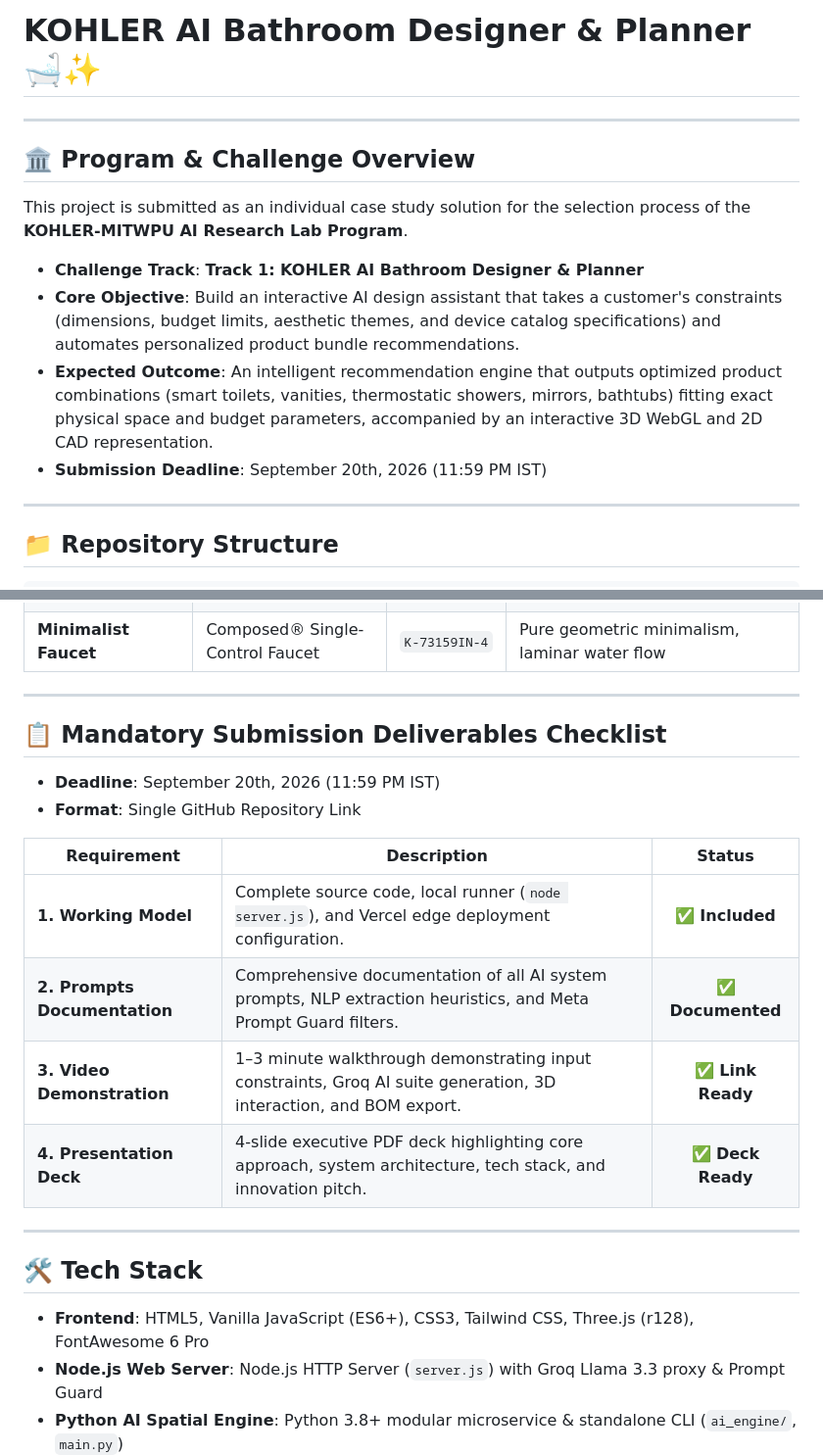
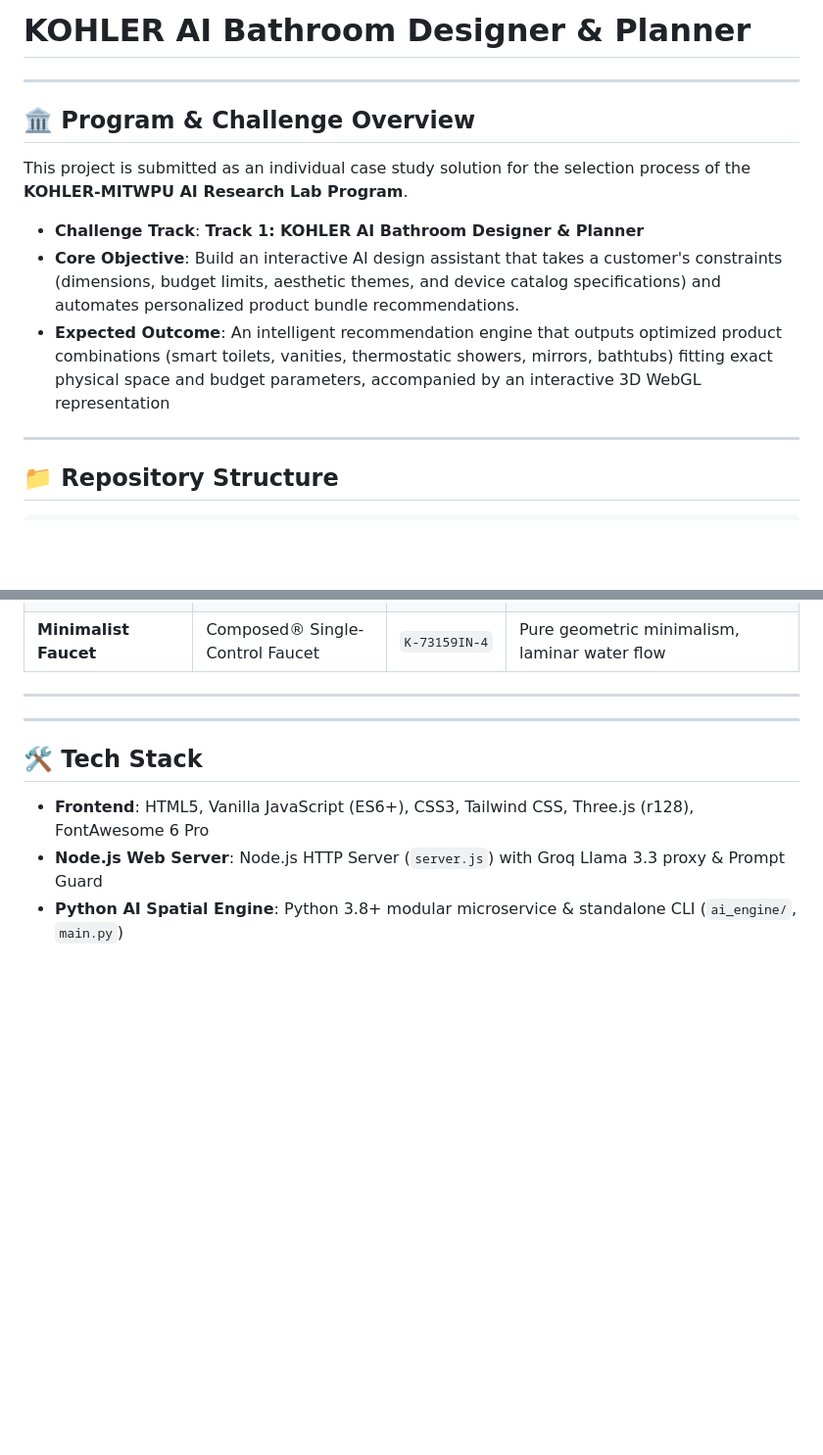
Before and after one commit to krishbhensdadia21/ai-bathroom-designer, a Markdown page: README.md, 2 parts joined by grey strips. Shown at 98% size. Rendered like a GitHub page; blank space fills up the shorter version.

Commit message:
docs: update deliverables section in README

```diff
--- a/README.md
+++ b/README.md
@@ -1,4 +1,4 @@
-# KOHLER AI Bathroom Designer & Planner 🛁✨
+# KOHLER AI Bathroom Designer & Planner
 
 ---
 
@@ -8,8 +8,7 @@ This project is submitted as an individual case study solution for the selection
 
 * **Challenge Track**: **Track 1: KOHLER AI Bathroom Designer & Planner**
 * **Core Objective**: Build an interactive AI design assistant that takes a customer's constraints (dimensions, budget limits, aesthetic themes, and device catalog specifications) and automates personalized product bundle recommendations.
-* **Expected Outcome**: An intelligent recommendation engine that outputs optimized product combinations (smart toilets, vanities, thermostatic showers, mirrors, bathtubs) fitting exact physical space and budget parameters, accompanied by an interactive 3D WebGL and 2D CAD representation.
-* **Submission Deadline**: September 20th, 2026 (11:59 PM IST)
+* **Expected Outcome**: An intelligent recommendation engine that outputs optimized product combinations (smart toilets, vanities, thermostatic showers, mirrors, bathtubs) fitting exact physical space and budget parameters, accompanied by an interactive 3D WebGL representation
 
 ---
 
@@ -158,18 +157,6 @@ Every product model in the planner corresponds to an authentic, production Kohle
 | **Minimalist Faucet** | Composed® Single-Control Faucet | `K-73159IN-4` | Pure geometric minimalism, laminar water flow |
 
 ---
-
-## 📋 Mandatory Submission Deliverables Checklist
-
-* **Deadline**: September 20th, 2026 (11:59 PM IST)
-* **Format**: Single GitHub Repository Link
-
-| Requirement | Description | Status |
-|---|---|:---:|
-| **1. Working Model** | Complete source code, local runner (`node server.js`), and Vercel edge deployment configuration. | ✅ **Included** |
-| **2. Prompts Documentation** | Comprehensive documentation of all AI system prompts, NLP extraction heuristics, and Meta Prompt Guard filters. | ✅ **Documented** |
-| **3. Video Demonstration** | 1–3 minute walkthrough demonstrating input constraints, Groq AI suite generation, 3D interaction, and BOM export. | ✅ **Link Ready** |
-| **4. Presentation Deck** | 4-slide executive PDF deck highlighting core approach, system architecture, tech stack, and innovation pitch. | ✅ **Deck Ready** |
 
 ---
 
```
